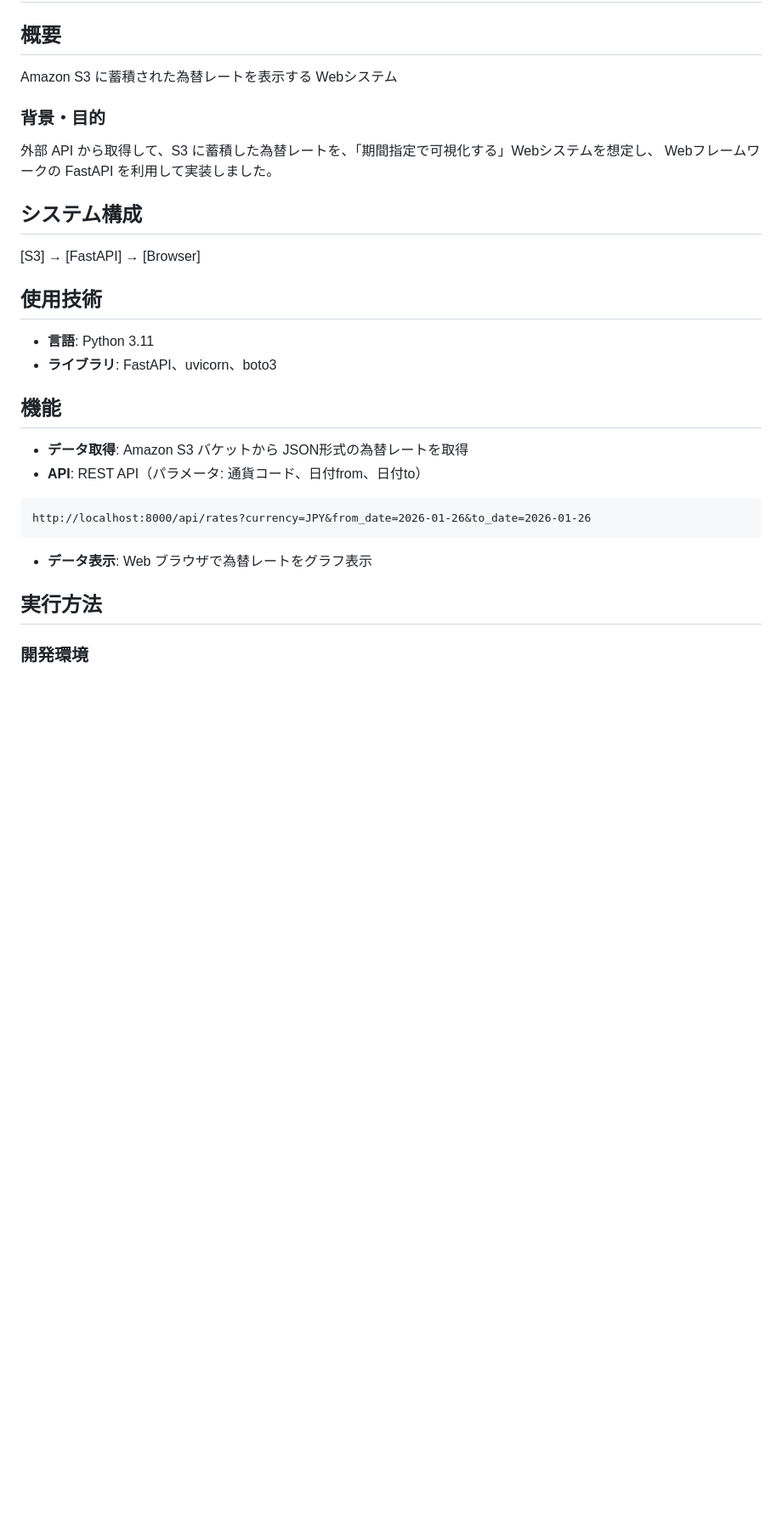
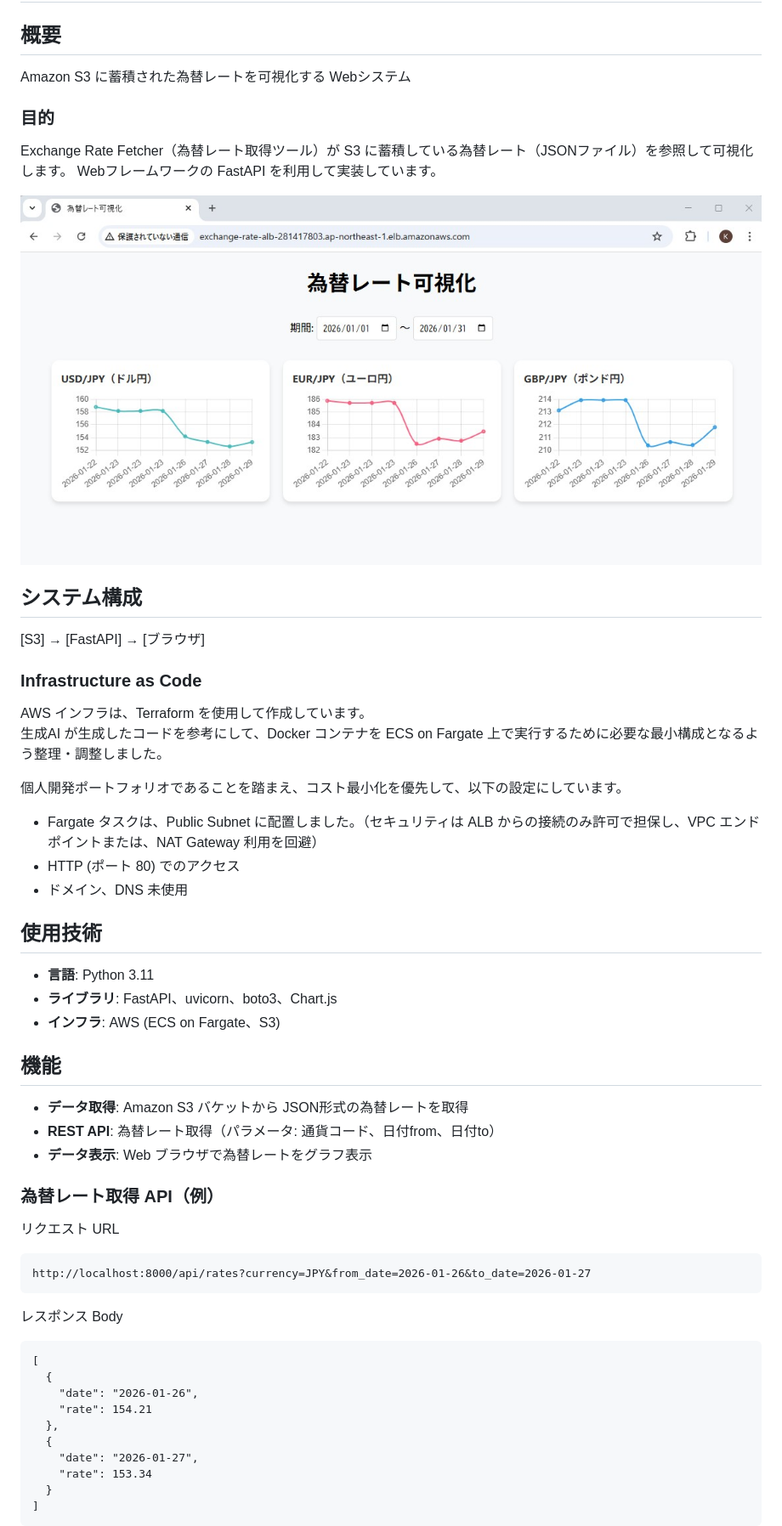
Before and after one commit to takaken94/exchange_rate_viewer, a Markdown page: README.md, the part around one of its changes. Shown at 85% size. GitHub-like rendering; pictures changed too: doc/exchange_rate_viewer.jpg; blank space fills up the shorter version.

````diff
--- a/README.md
+++ b/README.md
@@ -1,29 +1,53 @@
 # Exchange Rate Viewer 為替レート可視化
 
 ## 概要
-Amazon S3 に蓄積された為替レートを表示する Webシステム<br>
+Amazon S3 に蓄積された為替レートを可視化する Webシステム
 
-### 背景・目的
-外部 API から取得して、S3 に蓄積した為替レートを、「期間指定で可視化する」Webシステムを想定し、
-Webフレームワークの FastAPI を利用して実装しました。
+### 目的
+Exchange Rate Fetcher（為替レート取得ツール）が S3 に蓄積している為替レート（JSONファイル）を参照して可視化します。
+Webフレームワークの FastAPI を利用して実装しています。
+
+![index.html](doc/exchange_rate_viewer.jpg)
 
 ## システム構成
-[S3] → [FastAPI] → [Browser]
+[S3] → [FastAPI] → [ブラウザ]
+
+### Infrastructure as Code
+AWS インフラは、Terraform を使用して作成しています。<br>
+生成AI が生成したコードを参考にして、Docker コンテナを ECS on Fargate 上で実行するために必要な最小構成となるよう整理・調整しました。
+
+個人開発ポートフォリオであることを踏まえ、コスト最小化を優先して、以下の設定にしています。
+- Fargate タスクは、Public Subnet に配置しました。（セキュリティは ALB からの接続のみ許可で担保し、VPC エンドポイントまたは、NAT Gateway 利用を回避）
+- HTTP (ポート 80) でのアクセス
+- ドメイン、DNS 未使用
 
 ## 使用技術
 - **言語**: Python 3.11
-- **ライブラリ**: FastAPI、uvicorn、boto3
-<!--
-- **基盤**: AWS (Fargate、S3)
--->
+- **ライブラリ**: FastAPI、uvicorn、boto3、Chart.js
+- **インフラ**: AWS (ECS on Fargate、S3)
 
 ## 機能
 - **データ取得**: Amazon S3 バケットから JSON形式の為替レートを取得
-- **API**: REST API（パラメータ: 通貨コード、日付from、日付to）
-```
-http://localhost:8000/api/rates?currency=JPY&from_date=2026-01-26&to_date=2026-01-26
-```
+- **REST API**: 為替レート取得（パラメータ: 通貨コード、日付from、日付to）
 - **データ表示**: Web ブラウザで為替レートをグラフ表示
 
-## 実行方法
-### 開発環境
+### 為替レート取得 API（例）
+リクエスト URL
+```
+http://localhost:8000/api/rates?currency=JPY&from_date=2026-01-26&to_date=2026-01-27
+```
+
+レスポンス Body
+```
+[
+  {
+    "date": "2026-01-26",
+    "rate": 154.21
+  },
+  {
+    "date": "2026-01-27",
+    "rate": 153.34
+  }
+]
+```
+
````
Also changed, not shown: other parts of README.md (+33 -11 lines), doc/cloud_watch_log.jpg (added), doc/ecs.jpg (added), doc/terraform_apply1.jpg (added), doc/terraform_apply2.jpg (added), doc/terraform_apply3.jpg (added).
